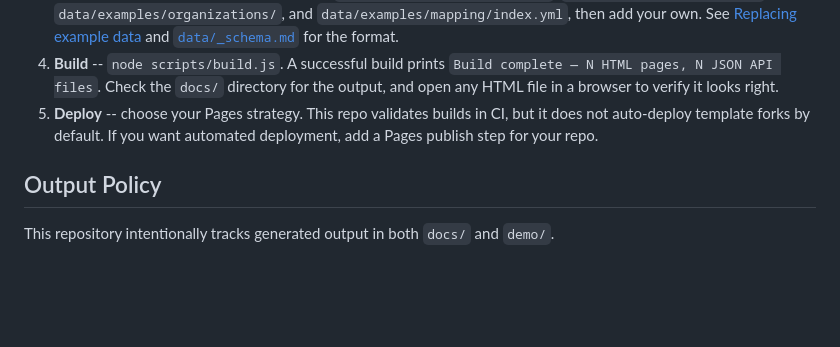
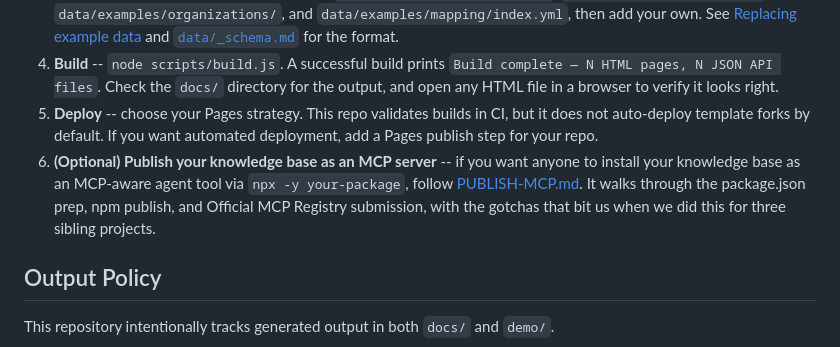
Before and after one commit to snapsynapse/knowledge-as-code-template, a Markdown page: README.md, the part around the change. Rendered like a GitHub page; blank space fills up the shorter version.

```diff
--- a/README.md
+++ b/README.md
@@ -33,6 +33,7 @@ Built examples using this template:
 3. **Replace example data** -- delete the files in `data/examples/requirements/`, `data/examples/frameworks/`, `data/examples/organizations/`, and `data/examples/mapping/index.yml`, then add your own. See [Replacing example data](#replacing-example-data) and [`data/_schema.md`](data/_schema.md) for the format.
 4. **Build** -- `node scripts/build.js`. A successful build prints `Build complete — N HTML pages, N JSON API files`. Check the `docs/` directory for the output, and open any HTML file in a browser to verify it looks right.
 5. **Deploy** -- choose your Pages strategy. This repo validates builds in CI, but it does not auto-deploy template forks by default. If you want automated deployment, add a Pages publish step for your repo.
+6. **(Optional) Publish your knowledge base as an MCP server** -- if you want anyone to install your knowledge base as an MCP-aware agent tool via `npx -y your-package`, follow [PUBLISH-MCP.md](PUBLISH-MCP.md). It walks through the package.json prep, npm publish, and Official MCP Registry submission, with the gotchas that bit us when we did this for three sibling projects.
 
 ## Output Policy
 
```
Also changed, not shown: PUBLISH-MCP.md (added, +216 -0 lines).
